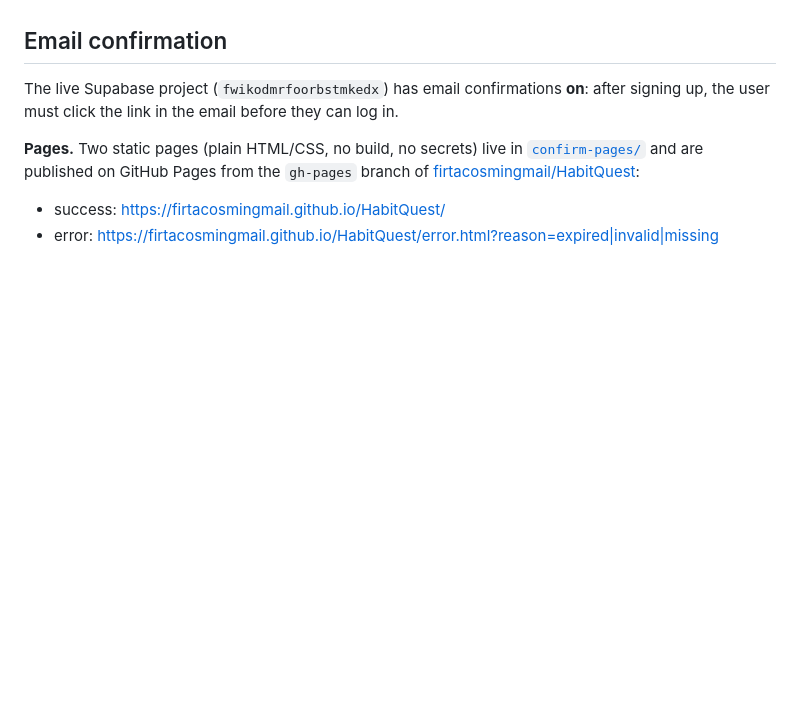
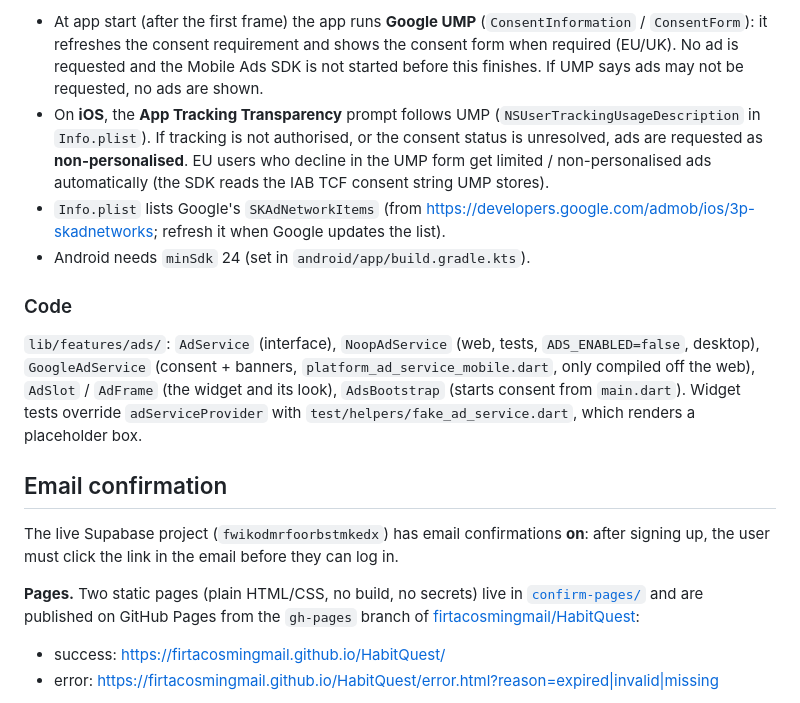
Before and after one commit to firtacosmingmail/HabitQuest, a Markdown page: README.md, the part around one of its changes. GitHub-like rendering; blank space fills up the shorter version.

```diff
--- a/README.md
+++ b/README.md
@@ -206,3 +271,27 @@ signs in).
+- At app start (after the first frame) the app runs **Google UMP**
+  (`ConsentInformation` / `ConsentForm`): it refreshes the consent
+  requirement and shows the consent form when required (EU/UK). No ad is
+  requested and the Mobile Ads SDK is not started before this finishes. If
+  UMP says ads may not be requested, no ads are shown.
+- On **iOS**, the **App Tracking Transparency** prompt follows UMP
+  (`NSUserTrackingUsageDescription` in `Info.plist`). If tracking is not
+  authorised, or the consent status is unresolved, ads are requested as
+  **non-personalised**. EU users who decline in the UMP form get limited /
+  non-personalised ads automatically (the SDK reads the IAB TCF consent string
+  UMP stores).
+- `Info.plist` lists Google's `SKAdNetworkItems` (from
+  <https://developers.google.com/admob/ios/3p-skadnetworks>; refresh it when
+  Google updates the list).
+- Android needs `minSdk` 24 (set in `android/app/build.gradle.kts`).
+
+### Code
+
+`lib/features/ads/`: `AdService` (interface), `NoopAdService` (web, tests,
+`ADS_ENABLED=false`, desktop), `GoogleAdService` (consent + banners,
+`platform_ad_service_mobile.dart`, only compiled off the web), `AdSlot` /
+`AdFrame` (the widget and its look), `AdsBootstrap` (starts consent from
+`main.dart`). Widget tests override `adServiceProvider` with
+`test/helpers/fake_ad_service.dart`, which renders a placeholder box.
 
 ## Email confirmation
 
```
Also changed, not shown: other parts of README.md (+65 -0 lines).
